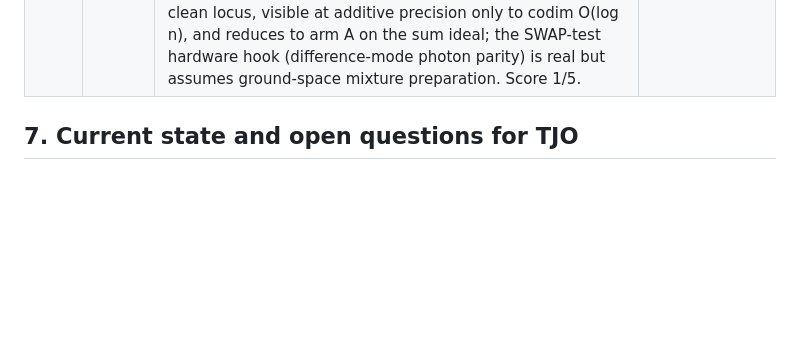
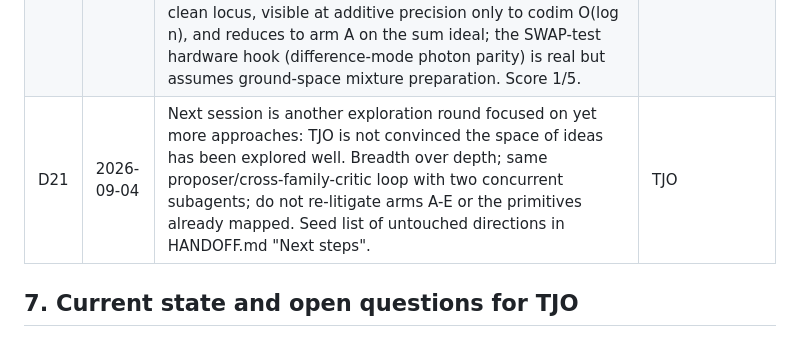
Before and after one commit to tobiasosborne/quantum-algorithms-for-algebraic-geometry, a Markdown page: PRD.md, the part around the change. Drawn GitHub-style; blank space fills up the shorter version.

```diff
--- a/PRD.md
+++ b/PRD.md
@@ -208,6 +208,7 @@ asserts a speedup must name which traps it has been checked against.
 | D18 | 2026-09-03 | Arm B (Koszul/SUSY Betti Laplacian, `scouting/koszul-betti.md`, Opus proposer, codex critic) converged: verdicts r1 FAIL(1 FATAL, 11 MAJOR) -> r2 FAIL(4) -> r3 FAIL(1) -> r4 (verbatim residue) -> r5 PASS. Merged C-304..C-311 (6 CONJECTURE, 2 REFUTED) and 8 definitions; C-NEW-KB-QMA1 and C-NEW-KB-GAP-INDEPENDENT held in the memo. Verdict of the arm: the Betti table IS the ground-state degeneracy of a boson-fermion Laplacian on the inverse system (exact, tested on six ideals), but no PRD §2 criterion is met: the problem reduces to quantum TDA via Hochster (K-KB3), the naive compression is information-free (K-KB2), the Betti gap has no lower bound (K-KB6), and the Hilbert-function acceptance weight h_N/M_N is exponentially small on the quadratic complete-intersection family (K-KB11). Arm B is an instrument and a hardness anchor, not a speedup candidate; no prover seat. | orchestrator, from the loop; pending TJO |
 | D19 | 2026-09-03 | Arm D (quantum-native varieties, `scouting/quantum-native.md`, codex proposer, Opus critic) converged: r1 FAIL(12 MAJOR, 9 MINOR) -> r2 FAIL(1 FATAL, 1 MAJOR, 5 MINOR) -> r3 PASS. Merged C-312..C-324 (8 CONJECTURE, 5 REFUTED; C-324 held) and 8 definitions plus a D-multihomogeneous-bezout amendment. Verdict of the arm: the QSAT ground space IS the multidegree-1 piece of a Macaulay inverse system (exact, verified numerically), product ground states ARE the points of a multiprojective variety with an entangled defect e_Q, and diagonal Hilbert-function vanishing is a multihomogeneous Nullstellensatz hierarchy of product-unsatisfiability certificates whose level 2 is incomplete (first certifying level r = 4 on the generic four-qubit family); but no PRD §2 criterion 3 is met, the product-satisfiability geometry is prior art (Laumann et al. 2010; Aldi-Gharibian-Rudolph 2026), and arm D is an instrument and a dictionary, not a speedup candidate. The broad negative is NOT proved (see §4 arm D). C-024 weakened in lockstep. Open for TJO: Q4 (does an exponential copy saving count) and Q13 (should novelty become an explicit §2 criterion). | orchestrator, from the loop; pending TJO |
 | D20 | 2026-09-03 | Arm C (intersection and integration observables, `scouting/intersection-observables.md`, Opus proposer, codex critic) converged: r1 FAIL(3 FATAL, 5 MAJOR) -> r2 FAIL(4 MAJOR, 1 MINOR) -> r3 PASS. Merged C-325..C-334 (8 CONJECTURE, 2 REFUTED) and 6 definitions; C-NEW-IO-CLEAN and C-NEW-IO-SUM-IDEAL held. Seed rows amended in lockstep per the critic's paste blocks: C-085, C-086, C-168 REFUTED with surviving statements; C-166, C-167 restated (clean/transverse hypotheses, Morse-Bott prefactor); C-079, C-087, C-169 dependencies and tests updated. Verdict of the arm: the intersection overlap is exact and elementary for linear subspaces, metric rather than algebraic off the clean locus, visible at additive precision only to codim O(log n), and reduces to arm A on the sum ideal; the SWAP-test hardware hook (difference-mode photon parity) is real but assumes ground-space mixture preparation. Score 1/5. | orchestrator, from the loop; pending TJO |
+| D21 | 2026-09-04 | Next session is another exploration round focused on yet more approaches: TJO is not convinced the space of ideas has been explored well. Breadth over depth; same proposer/cross-family-critic loop with two concurrent subagents; do not re-litigate arms A-E or the primitives already mapped. Seed list of untouched directions in HANDOFF.md "Next steps". | TJO |
 
 ## 7. Current state and open questions for TJO
 
```
Also changed, not shown: HANDOFF.md (+26 -0 lines), docs/worklog/2026-09-04.md (added, +4 -0 lines).
